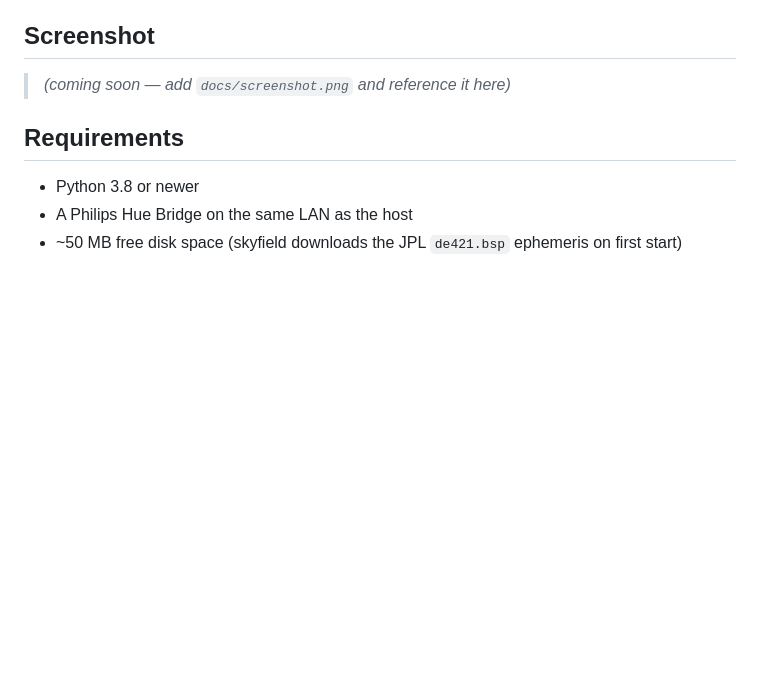
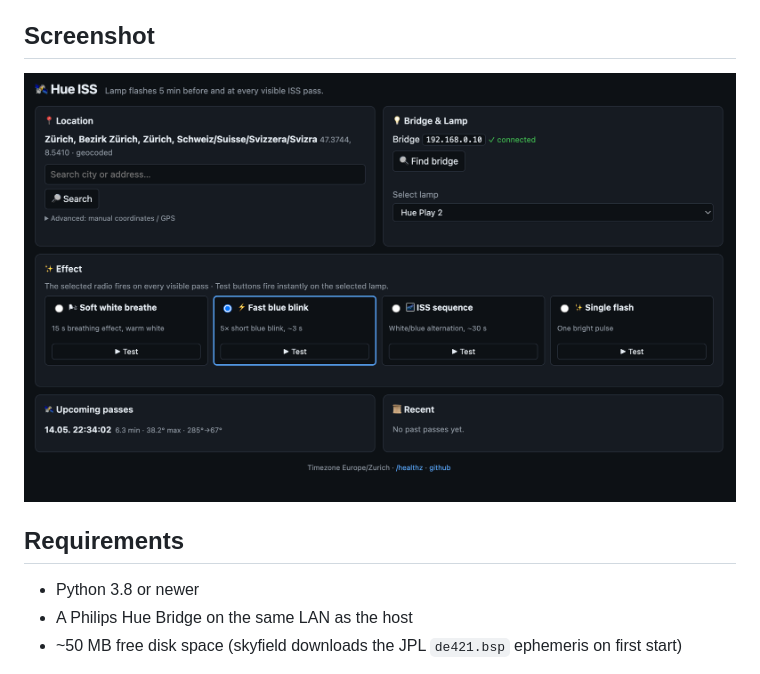
Before and after one commit to GrossmeisterB/hue-iss, a Markdown page: README.md, the part around the change. GitHub-like rendering; pictures changed too: docs/screenshot.png (added); blank space fills up the shorter version.

Commit message:
Add dashboard screenshot to README
Co-Authored-By: Claude Opus 4.7 <noreply@anthropic.com>

```diff
--- a/README.md
+++ b/README.md
@@ -45,7 +45,7 @@ sunrise. Those are the ones you can spot as a bright moving star.
 
 ## Screenshot
 
-> _(coming soon — add `docs/screenshot.png` and reference it here)_
+![hue-iss dashboard](docs/screenshot.png)
 
 ## Requirements
 
```
